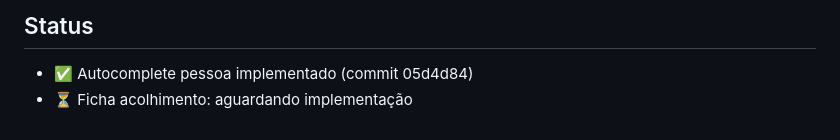
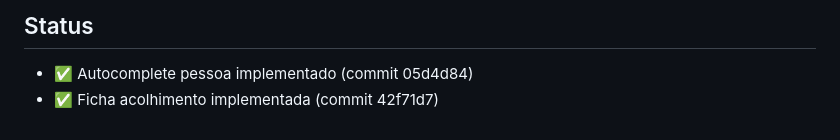
Before and after one commit to cmartinelli-hub/shambala, a Markdown page: .planning/HANDOFF.md, the part around the change. Rendered like a GitHub page.

Commit message:
docs: marcar task #5 como completa

```diff
--- a/.planning/HANDOFF.md
+++ b/.planning/HANDOFF.md
@@ -86,4 +86,4 @@ Adicionar botão ao lado de "Atender" para cada fila:
 
 ## Status
 - ✅ Autocomplete pessoa implementado (commit 05d4d84)
-- ⏳ Ficha acolhimento: aguardando implementação
+- ✅ Ficha acolhimento implementada (commit 42f71d7)
```
